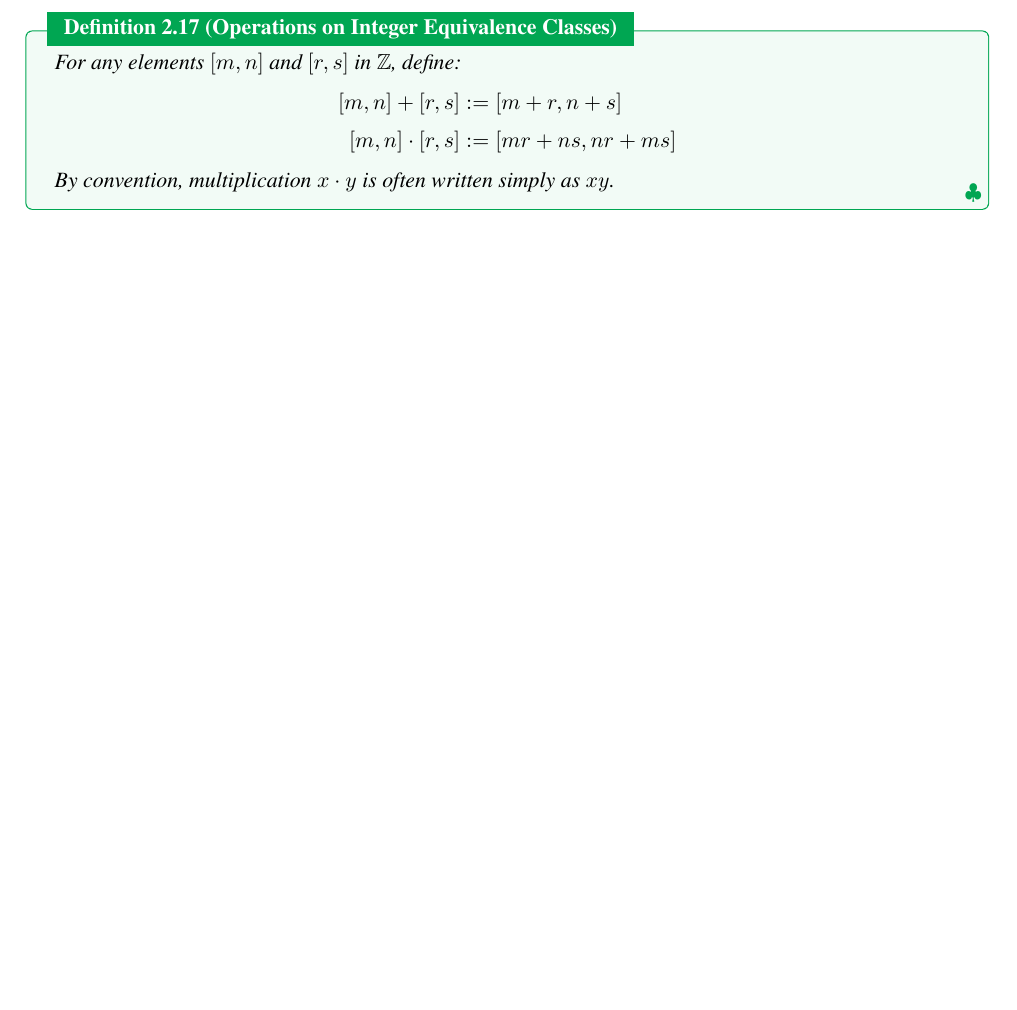
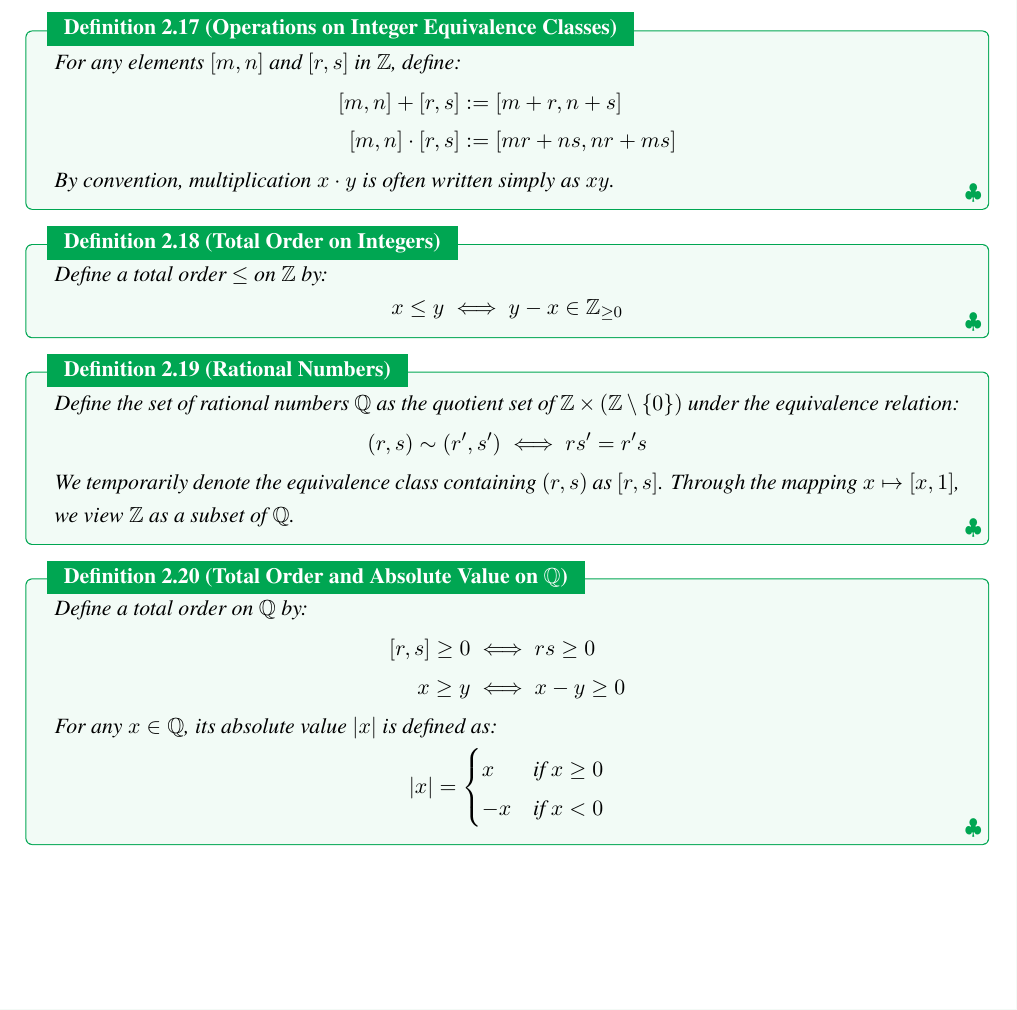
Before and after one commit to jiahaoxiang2000/MATH, a LaTeX thesis (AbstractAlgebra/note/abstractAlgeNote.tex): part of page 11 of 18, cut so that both start at the same text, the shorter picture padded with empty space. Compiled offline with XeLaTeX; a missing font is replaced by an installed copy or a similar font.

Commit message:
add definitions for total order on integers, rational numbers, and total order with absolute value on rational numbers

```diff
--- a/AbstractAlgebra/note/abstractAlgeNote.tex
+++ b/AbstractAlgebra/note/abstractAlgeNote.tex
@@ -507,6 +507,37 @@ Now let us further explain the previously raised question: What is algebra?
   By convention, multiplication $x \cdot y$ is often written simply as $xy$.
 \end{definition}
 
+\begin{definition}[Total Order on Integers]
+  Define a total order $\leq$ on $\mathbb{Z}$ by:
+  \[
+    x \leq y \iff y-x \in \mathbb{Z}_{\geq 0}
+  \]
+\end{definition}
+
+
+\begin{definition}[Rational Numbers]
+  Define the set of rational numbers $\mathbb{Q}$ as the quotient set of $\mathbb{Z} \times (\mathbb{Z} \setminus \{0\})$ under the equivalence relation:
+  \[
+    (r,s) \sim (r',s') \iff rs' = r's
+  \]
+  We temporarily denote the equivalence class containing $(r,s)$ as $[r,s]$. Through the mapping $x \mapsto [x,1]$, we view $\mathbb{Z}$ as a subset of $\mathbb{Q}$.
+\end{definition}
+
+\begin{definition}[Total Order and Absolute Value on $\mathbb{Q}$]
+  Define a total order on $\mathbb{Q}$ by:
+  \begin{align*}
+    [r,s] \geq 0 &\iff rs \geq 0 \\
+    x \geq y &\iff x-y \geq 0
+  \end{align*}
+
+  For any $x \in \mathbb{Q}$, its absolute value $|x|$ is defined as:
+  \[
+    |x| = \begin{cases}
+      x & \text{if } x \geq 0 \\
+      -x & \text{if } x < 0
+    \end{cases}
+  \]
+\end{definition}
 
 \chapter{Group Theory}
 
```
Also changed, not shown: AbstractAlgebra/note/abstractAlgeNote.pdf.
